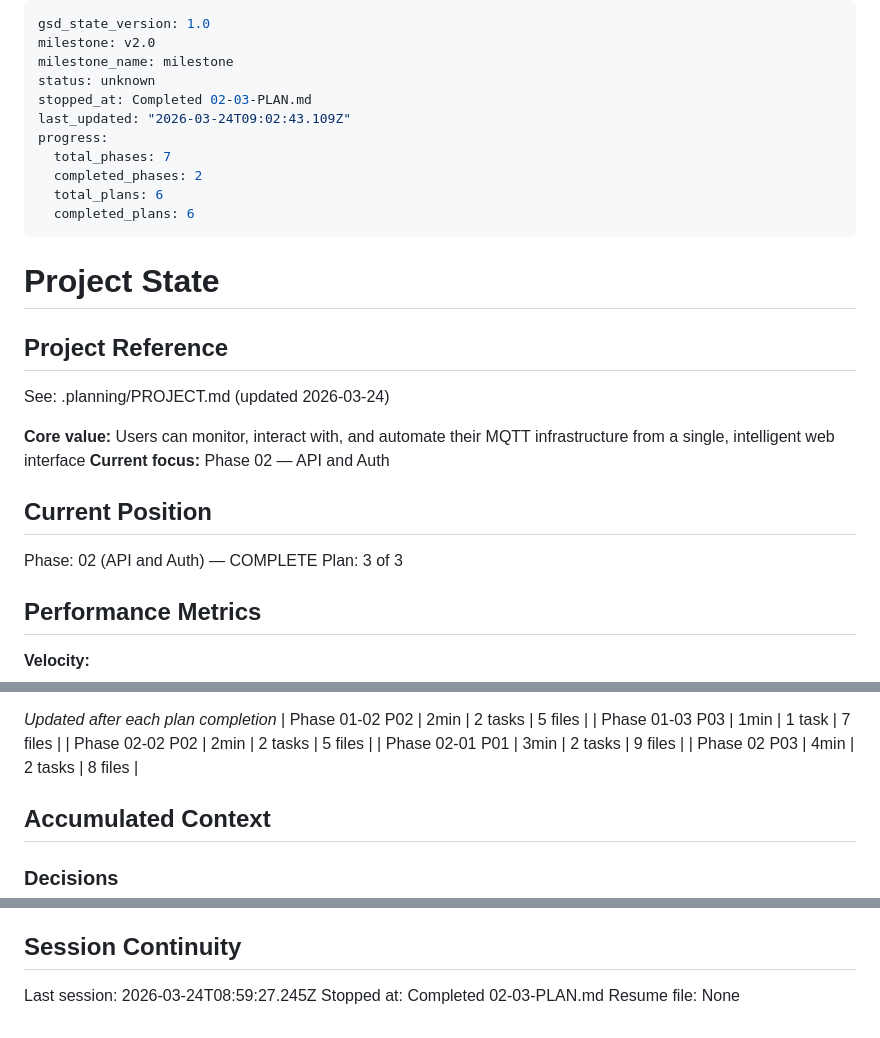
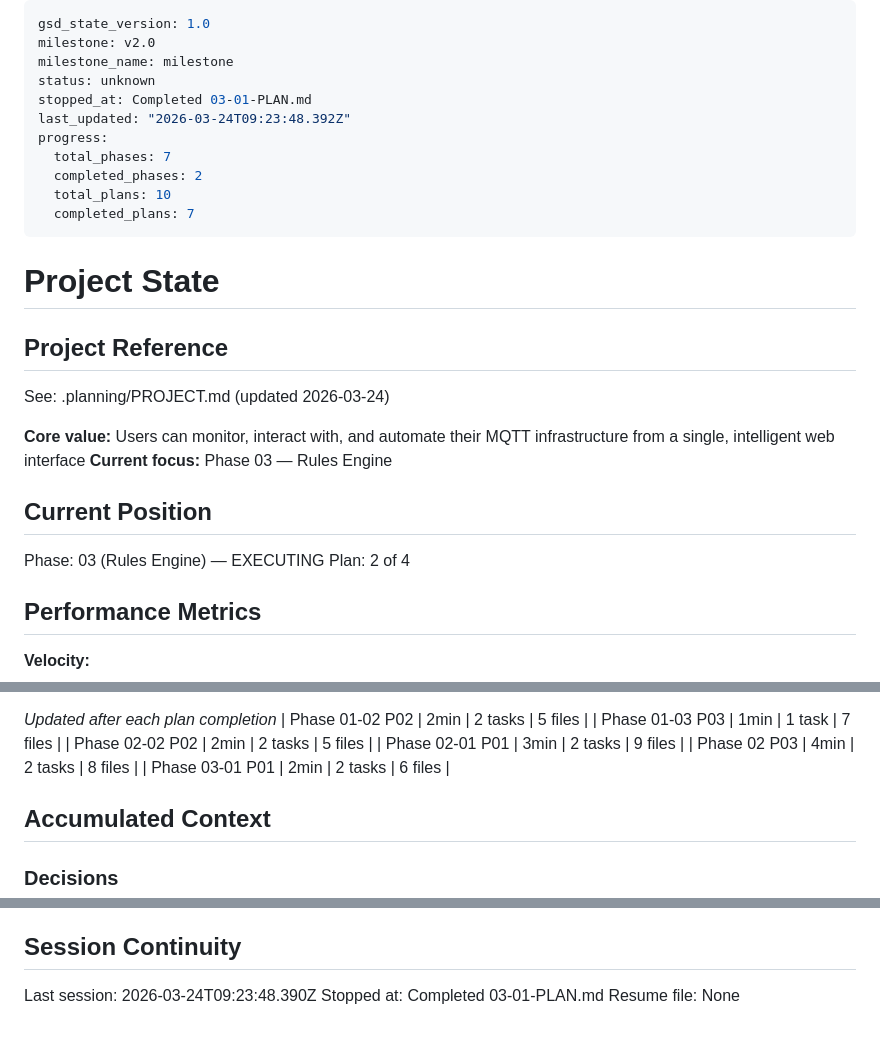
Before and after one commit to terdia/mqttui, a Markdown page: .planning/STATE.md, 3 parts joined by grey strips. GitHub-like rendering.

Commit message:
docs(03-01): complete rules data models and condition evaluator plan
- SUMMARY.md with execution metrics and decisions
- STATE.md advanced to plan 2 of 4 in phase 03
- ROADMAP.md progress updated
- RULE-01 requirement marked complete

Co-Authored-By: Claude Opus 4.6 (1M context) <noreply@anthropic.com>

```diff
--- a/.planning/STATE.md
+++ b/.planning/STATE.md
@@ -3,13 +3,13 @@ gsd_state_version: 1.0
 milestone: v2.0
 milestone_name: milestone
 status: unknown
-stopped_at: Completed 02-03-PLAN.md
-last_updated: "2026-03-24T09:02:43.109Z"
+stopped_at: Completed 03-01-PLAN.md
+last_updated: "2026-03-24T09:23:48.392Z"
 progress:
   total_phases: 7
   completed_phases: 2
-  total_plans: 6
-  completed_plans: 6
+  total_plans: 10
+  completed_plans: 7
 ---
 
 # Project State
@@ -19,12 +19,12 @@ progress:
 See: .planning/PROJECT.md (updated 2026-03-24)
 
 **Core value:** Users can monitor, interact with, and automate their MQTT infrastructure from a single, intelligent web interface
-**Current focus:** Phase 02 — API and Auth
+**Current focus:** Phase 03 — Rules Engine
 
 ## Current Position
 
-Phase: 02 (API and Auth) — COMPLETE
-Plan: 3 of 3
+Phase: 03 (Rules Engine) — EXECUTING
+Plan: 2 of 4
 
 ## Performance Metrics
 
@@ -51,6 +51,7 @@ Plan: 3 of 3
 | Phase 02-02 P02 | 2min | 2 tasks | 5 files |
 | Phase 02-01 P01 | 3min | 2 tasks | 9 files |
 | Phase 02 P03 | 4min | 2 tasks | 8 files |
+| Phase 03-01 P01 | 2min | 2 tasks | 6 files |
 
 ## Accumulated Context
 
@@ -92,6 +94,6 @@ None yet.
 
 ## Session Continuity
 
-Last session: 2026-03-24T08:59:27.245Z
-Stopped at: Completed 02-03-PLAN.md
+Last session: 2026-03-24T09:23:48.390Z
+Stopped at: Completed 03-01-PLAN.md
 Resume file: None
```
Also changed, not shown: other parts of .planning/STATE.md (+1 -0 lines), .planning/REQUIREMENTS.md (+2 -2 lines), 1 other file.
